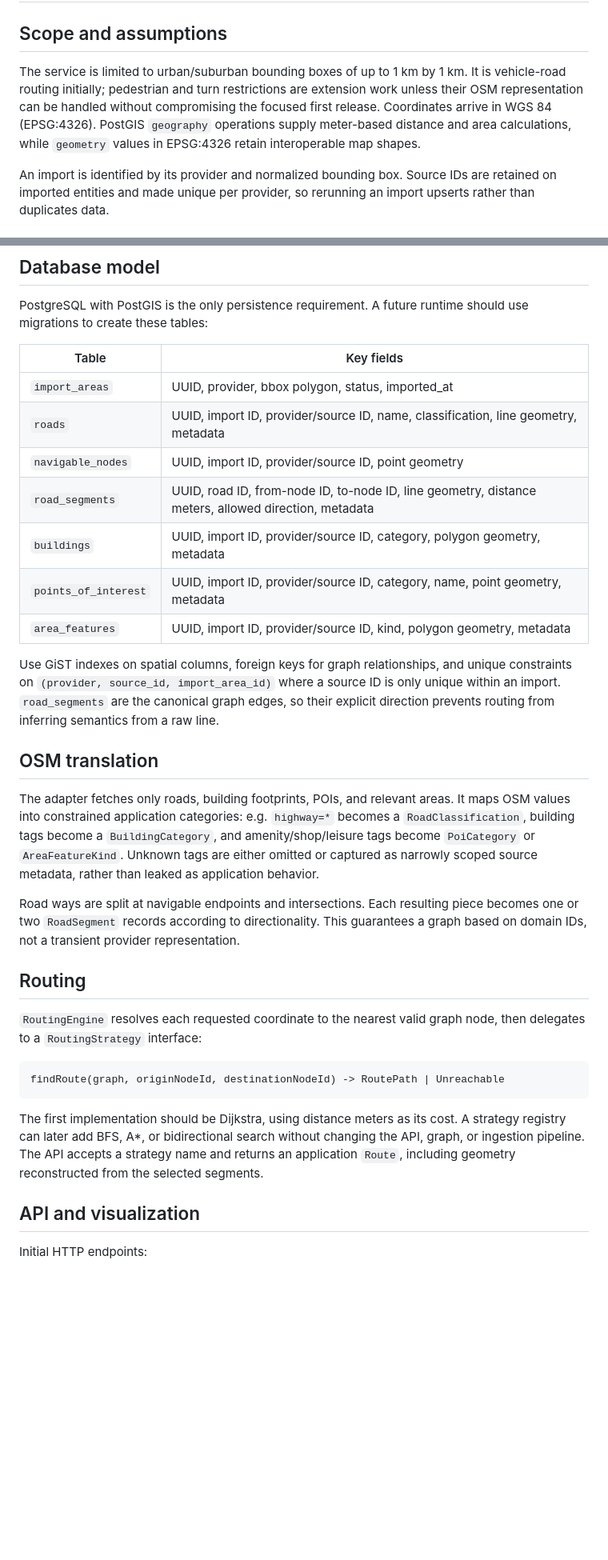
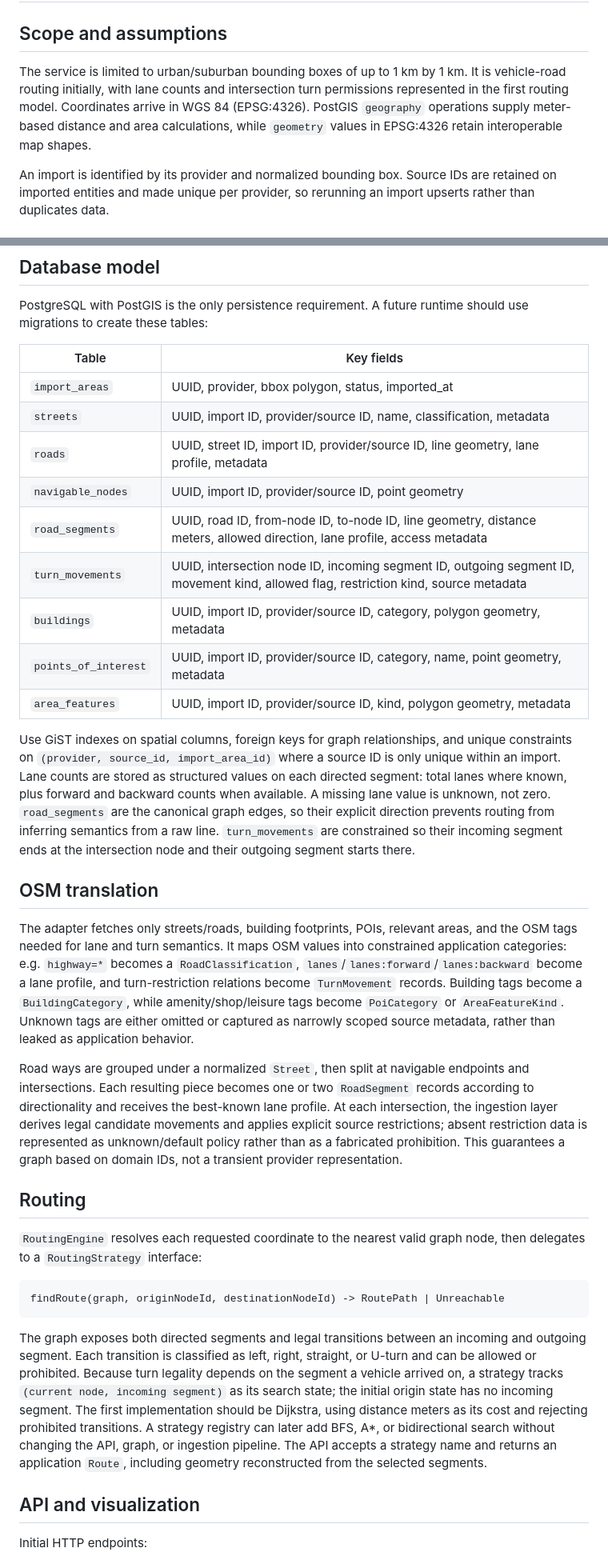
Before and after one commit to josuecm13/geospatial-reconstruction-engine, a Markdown page: docs/architecture.md, 2 parts joined by grey strips. Shown at 80% size. GitHub-like rendering; blank space fills up the shorter version.

Commit message:
docs: model street lanes and intersection turns

````diff
--- a/docs/architecture.md
+++ b/docs/architecture.md
@@ -2,7 +2,7 @@
 
 ## Scope and assumptions
 
-The service is limited to urban/suburban bounding boxes of up to 1 km by 1 km. It is vehicle-road routing initially; pedestrian and turn restrictions are extension work unless their OSM representation can be handled without compromising the focused first release. Coordinates arrive in WGS 84 (EPSG:4326). PostGIS `geography` operations supply meter-based distance and area calculations, while `geometry` values in EPSG:4326 retain interoperable map shapes.
+The service is limited to urban/suburban bounding boxes of up to 1 km by 1 km. It is vehicle-road routing initially, with lane counts and intersection turn permissions represented in the first routing model. Coordinates arrive in WGS 84 (EPSG:4326). PostGIS `geography` operations supply meter-based distance and area calculations, while `geometry` values in EPSG:4326 retain interoperable map shapes.
 
 An import is identified by its provider and normalized bounding box. Source IDs are retained on imported entities and made unique per provider, so rerunning an import upserts rather than duplicates data.
 
@@ -36,20 +38,22 @@ PostgreSQL with PostGIS is the only persistence requirement. A future runtime sh
 | Table | Key fields |
 | --- | --- |
 | `import_areas` | UUID, provider, bbox polygon, status, imported_at |
-| `roads` | UUID, import ID, provider/source ID, name, classification, line geometry, metadata |
+| `streets` | UUID, import ID, provider/source ID, name, classification, metadata |
+| `roads` | UUID, street ID, import ID, provider/source ID, line geometry, lane profile, metadata |
 | `navigable_nodes` | UUID, import ID, provider/source ID, point geometry |
-| `road_segments` | UUID, road ID, from-node ID, to-node ID, line geometry, distance meters, allowed direction, metadata |
+| `road_segments` | UUID, road ID, from-node ID, to-node ID, line geometry, distance meters, allowed direction, lane profile, access metadata |
+| `turn_movements` | UUID, intersection node ID, incoming segment ID, outgoing segment ID, movement kind, allowed flag, restriction kind, source metadata |
 | `buildings` | UUID, import ID, provider/source ID, category, polygon geometry, metadata |
 | `points_of_interest` | UUID, import ID, provider/source ID, category, name, point geometry, metadata |
 | `area_features` | UUID, import ID, provider/source ID, kind, polygon geometry, metadata |
 
-Use GiST indexes on spatial columns, foreign keys for graph relationships, and unique constraints on `(provider, source_id, import_area_id)` where a source ID is only unique within an import. `road_segments` are the canonical graph edges, so their explicit direction prevents routing from inferring semantics from a raw line.
+Use GiST indexes on spatial columns, foreign keys for graph relationships, and unique constraints on `(provider, source_id, import_area_id)` where a source ID is only unique within an import. Lane counts are stored as structured values on each directed segment: total lanes where known, plus forward and backward counts when available. A missing lane value is unknown, not zero. `road_segments` are the canonical graph edges, so their explicit direction prevents routing from inferring semantics from a raw line. `turn_movements` are constrained so their incoming segment ends at the intersection node and their outgoing segment starts there.
 
 ## OSM translation
 
-The adapter fetches only roads, building footprints, POIs, and relevant areas. It maps OSM values into constrained application categories: e.g. `highway=*` becomes a `RoadClassification`, building tags become a `BuildingCategory`, and amenity/shop/leisure tags become `PoiCategory` or `AreaFeatureKind`. Unknown tags are either omitted or captured as narrowly scoped source metadata, rather than leaked as application behavior.
+The adapter fetches only streets/roads, building footprints, POIs, relevant areas, and the OSM tags needed for lane and turn semantics. It maps OSM values into constrained application categories: e.g. `highway=*` becomes a `RoadClassification`, `lanes`/`lanes:forward`/`lanes:backward` become a lane profile, and turn-restriction relations become `TurnMovement` records. Building tags become a `BuildingCategory`, while amenity/shop/leisure tags become `PoiCategory` or `AreaFeatureKind`. Unknown tags are either omitted or captured as narrowly scoped source metadata, rather than leaked as application behavior.
 
-Road ways are split at navigable endpoints and intersections. Each resulting piece becomes one or two `RoadSegment` records according to directionality. This guarantees a graph based on domain IDs, not a transient provider representation.
+Road ways are grouped under a normalized `Street`, then split at navigable endpoints and intersections. Each resulting piece becomes one or two `RoadSegment` records according to directionality and receives the best-known lane profile. At each intersection, the ingestion layer derives legal candidate movements and applies explicit source restrictions; absent restriction data is represented as unknown/default policy rather than as a fabricated prohibition. This guarantees a graph based on domain IDs, not a transient provider representation.
 
 ## Routing
 
@@ -59,7 +63,7 @@ Road ways are split at navigable endpoints and intersections. Each resulting pie
 findRoute(graph, originNodeId, destinationNodeId) -> RoutePath | Unreachable
 ```
 
-The first implementation should be Dijkstra, using distance meters as its cost. A strategy registry can later add BFS, A*, or bidirectional search without changing the API, graph, or ingestion pipeline. The API accepts a strategy name and returns an application `Route`, including geometry reconstructed from the selected segments.
+The graph exposes both directed segments and legal transitions between an incoming and outgoing segment. Each transition is classified as left, right, straight, or U-turn and can be allowed or prohibited. Because turn legality depends on the segment a vehicle arrived on, a strategy tracks `(current node, incoming segment)` as its search state; the initial origin state has no incoming segment. The first implementation should be Dijkstra, using distance meters as its cost and rejecting prohibited transitions. A strategy registry can later add BFS, A*, or bidirectional search without changing the API, graph, or ingestion pipeline. The API accepts a strategy name and returns an application `Route`, including geometry reconstructed from the selected segments.
 
 ## API and visualization
 
````
Also changed, not shown: other parts of docs/architecture.md (+9 -7 lines), MILESTONES.md (+9 -0 lines).
